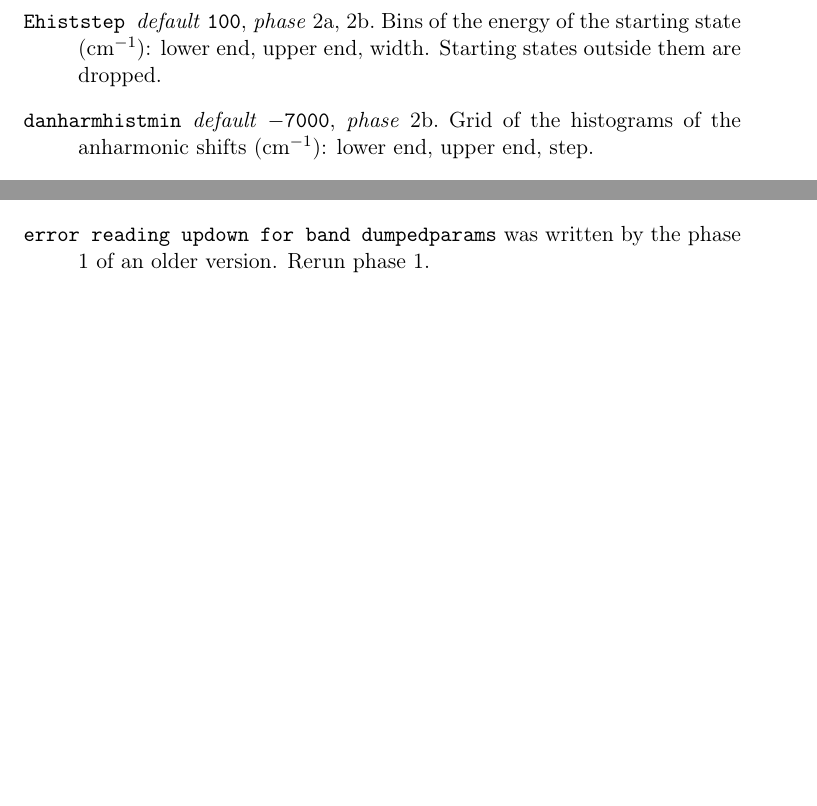
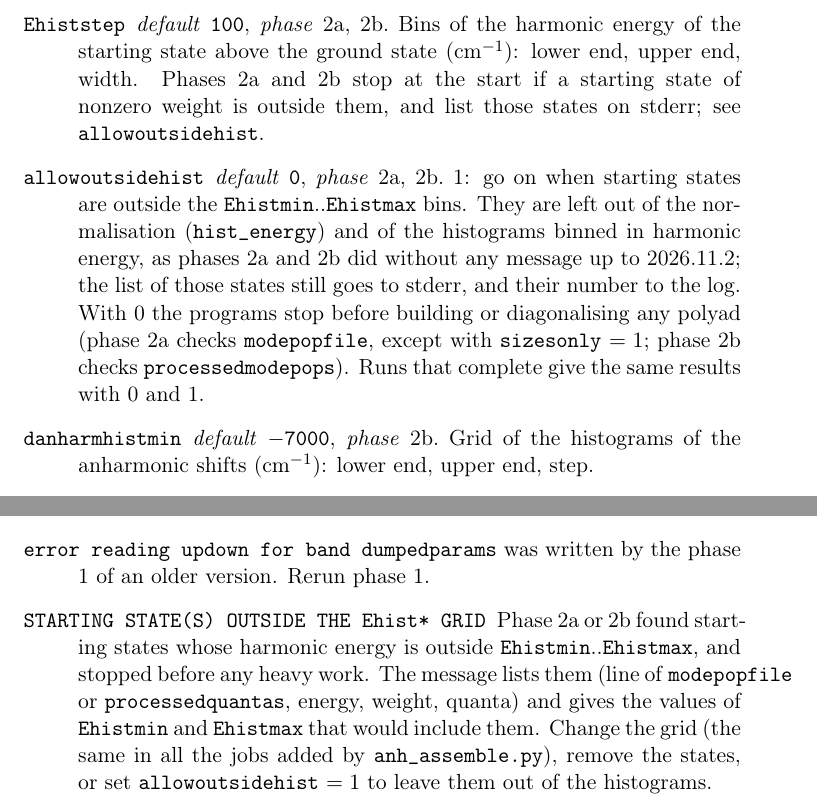
Before and after one commit to gmulas/AnharmoniCaOs-manual, a LaTeX document (manual.tex, which reads chapters/inputs.tex, chapters/troubleshooting.tex): two parts of pages 70 and 75 of 78 before the commit and two parts of pages 70 and 75 of 79 after it, joined at a grey line, cut so that both start at the same text, the shorter picture padded with empty space. Compiled offline with pdfLaTeX.

Commit message:
Document allowoutsidehist and the stop on starting states outside Ehist*
Up to 2026.11.2 phases 2a and 2b left starting states outside the
Ehistmin..Ehistmax bins out of the spectra without a message, and the
manual said only that they "are dropped". The code now stops at the
start, lists those states on stderr and says what to change, unless the
new option allowoutsidehist = 1 is given.

- inputs.tex: new \optentry for allowoutsidehist next to the Ehist*
  options; the Ehist* entries say that the programs stop.
- tutorial-thermal.tex: the note on Ehistmax says that phases 2a and 2b
  stop, and that anh_jobs.py chooses a grid covering all the states.
- troubleshooting.tex: the new error message and what to do.
- intro.tex: the change in the list of changes that matter for old inputs.

Checked: make pdf builds, no undefined references.

Co-Authored-By: Claude Opus 5.5 <noreply@anthropic.com>

```diff
--- a/chapters/inputs.tex
+++ b/chapters/inputs.tex
@@ -224,9 +224,10 @@ number) and where it is mentioned or used.
 \optentry{wnumhistmin}{0}{2b}{Wavenumber grid of the histograms (cm$^{-1}$): lower end, upper end, step. With \opt{spectral}~$=1$ the default step is \opt{spectraldelta}/2.}
 \optentry{wnumhistmax}{7000}{2b}{Wavenumber grid of the histograms (cm$^{-1}$): lower end, upper end, step. With \opt{spectral}~$=1$ the default step is \opt{spectraldelta}/2.}
 \optentry{wnumhiststep}{0.2}{2b}{Wavenumber grid of the histograms (cm$^{-1}$): lower end, upper end, step. With \opt{spectral}~$=1$ the default step is \opt{spectraldelta}/2.}
-\optentry{Ehistmin}{0}{2a, 2b}{Bins of the energy of the starting state (cm$^{-1}$): lower end, upper end, width. Starting states outside them are dropped.}
-\optentry{Ehistmax}{60000}{2a, 2b}{Bins of the energy of the starting state (cm$^{-1}$): lower end, upper end, width. Starting states outside them are dropped.}
-\optentry{Ehiststep}{100}{2a, 2b}{Bins of the energy of the starting state (cm$^{-1}$): lower end, upper end, width. Starting states outside them are dropped.}
+\optentry{Ehistmin}{0}{2a, 2b}{Bins of the harmonic energy of the starting state above the ground state (cm$^{-1}$): lower end, upper end, width. Phases~2a and~2b stop at the start if a starting state of nonzero weight is outside them, and list those states on stderr; see \opt{allowoutsidehist}.}
+\optentry{Ehistmax}{60000}{2a, 2b}{Bins of the harmonic energy of the starting state above the ground state (cm$^{-1}$): lower end, upper end, width. Phases~2a and~2b stop at the start if a starting state of nonzero weight is outside them, and list those states on stderr; see \opt{allowoutsidehist}.}
+\optentry{Ehiststep}{100}{2a, 2b}{Bins of the harmonic energy of the starting state above the ground state (cm$^{-1}$): lower end, upper end, width. Phases~2a and~2b stop at the start if a starting state of nonzero weight is outside them, and list those states on stderr; see \opt{allowoutsidehist}.}
+\optentry{allowoutsidehist}{0}{2a, 2b}{1: go on when starting states are outside the \opt{Ehistmin}..\opt{Ehistmax} bins. They are left out of the normalisation (\file{hist\_energy}) and of the histograms binned in harmonic energy, as phases~2a and~2b did without any message up to 2026.11.2; the list of those states still goes to stderr, and their number to the log. With 0 the programs stop before building or diagonalising any polyad (phase~2a checks \opt{modepopfile}, except with \opt{sizesonly}~$=1$; phase~2b checks \opt{processedmodepops}). Runs that complete give the same results with 0 and 1.}
 \optentry{danharmhistmin}{$-$7000}{2b}{Grid of the histograms of the anharmonic shifts (cm$^{-1}$): lower end, upper end, step.}
 \optentry{danharmhistmax}{7000}{2b}{Grid of the histograms of the anharmonic shifts (cm$^{-1}$): lower end, upper end, step.}
 \optentry{danharmhiststep}{0.2}{2b}{Grid of the histograms of the anharmonic shifts (cm$^{-1}$): lower end, upper end, step.}
--- a/chapters/troubleshooting.tex
+++ b/chapters/troubleshooting.tex
@@ -24,6 +24,14 @@
   Choose the bands in \file{bandlist}.
 \item[\texttt{error reading updown for band}] \file{dumpedparams} was
   written by the phase 1 of an older version. Rerun phase 1.
+\item[\texttt{STARTING STATE(S) OUTSIDE THE Ehist* GRID}] Phase~2a or~2b
+  found starting states whose harmonic energy is outside
+  \opt{Ehistmin}..\opt{Ehistmax}, and stopped before any heavy work. The
+  message lists them (line of \opt{modepopfile} or \file{processedquantas},
+  energy, weight, quanta) and gives the values of \opt{Ehistmin} and
+  \opt{Ehistmax} that would include them. Change the grid (the same in all
+  the jobs added by \prog{anh\_assemble.py}), remove the states, or set
+  \opt{allowoutsidehist}~$=1$ to leave them out of the histograms.
 \item[\texttt{resintensitythres is no longer used}] Replace it by
   \opt{resintensityrel}.
 \end{description}
```
Also changed, not shown: chapters/intro.tex (+5 -1 lines), chapters/tutorial-thermal.tex (+4 -2 lines).
